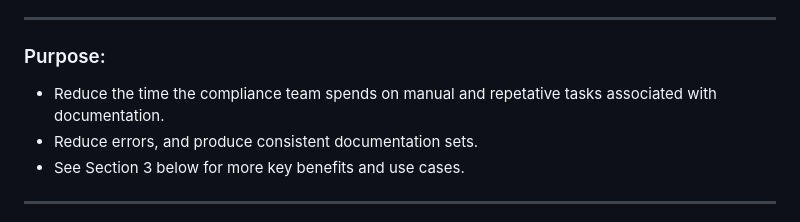
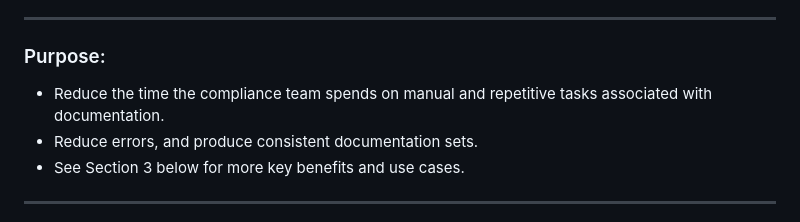
Before and after one commit to stackArmor/DocMachina, a Markdown page: README.md, the part around the change. Drawn GitHub-style.

```diff
--- a/README.md
+++ b/README.md
@@ -3,7 +3,7 @@
 
 ---
 ### Purpose:
-- Reduce the time the compliance team spends on manual and repetative tasks associated with documentation.
+- Reduce the time the compliance team spends on manual and repetitive tasks associated with documentation.
 - Reduce errors, and produce consistent documentation sets.
 - See Section 3 below for more key benefits and use cases.
 
```
